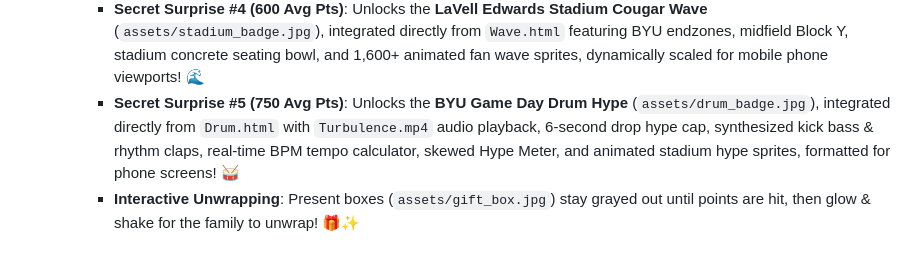
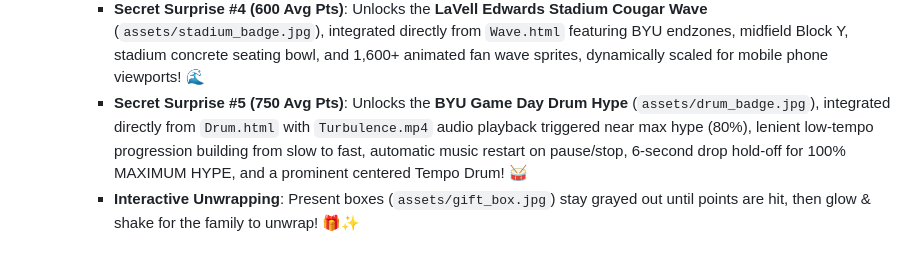
Before and after one commit to JaredCraigSmith/ByuFootballGuessGame, a Markdown page: progress.md, the part around the change. GitHub-like rendering.

Commit message:
Update progress.md with tuned Drum Hype details

```diff
--- a/progress.md
+++ b/progress.md
@@ -62,5 +62,5 @@
     - **Secret Surprise #2 (300 Avg Pts)**: Unlocks the **BYU Pump Up Song** (`assets/music_badge.jpg`)! 🎵
     - **Secret Surprise #3 (450 Avg Pts)**: Unlocks the **Polynesian Fire Knife Dancer Show** (`assets/fire_spinner_badge.jpg`), featuring the clean CSS Polynesian dancer from `fireDancer.html` who automatically tosses the flaming staff high into the air, catches it with a spark explosion, and smoothly fades away! 🔥
     - **Secret Surprise #4 (600 Avg Pts)**: Unlocks the **LaVell Edwards Stadium Cougar Wave** (`assets/stadium_badge.jpg`), integrated directly from `Wave.html` featuring BYU endzones, midfield Block Y, stadium concrete seating bowl, and 1,600+ animated fan wave sprites, dynamically scaled for mobile phone viewports! 🌊
-    - **Secret Surprise #5 (750 Avg Pts)**: Unlocks the **BYU Game Day Drum Hype** (`assets/drum_badge.jpg`), integrated directly from `Drum.html` with `Turbulence.mp4` audio playback, 6-second drop hype cap, synthesized kick bass & rhythm claps, real-time BPM tempo calculator, skewed Hype Meter, and animated stadium hype sprites, formatted for phone screens! 🥁
+    - **Secret Surprise #5 (750 Avg Pts)**: Unlocks the **BYU Game Day Drum Hype** (`assets/drum_badge.jpg`), integrated directly from `Drum.html` with `Turbulence.mp4` audio playback triggered near max hype (80%), lenient low-tempo progression building from slow to fast, automatic music restart on pause/stop, 6-second drop hold-off for 100% MAXIMUM HYPE, and a prominent centered Tempo Drum! 🥁
     - **Interactive Unwrapping**: Present boxes (`assets/gift_box.jpg`) stay grayed out until points are hit, then glow & shake for the family to unwrap! 🎁✨
```
